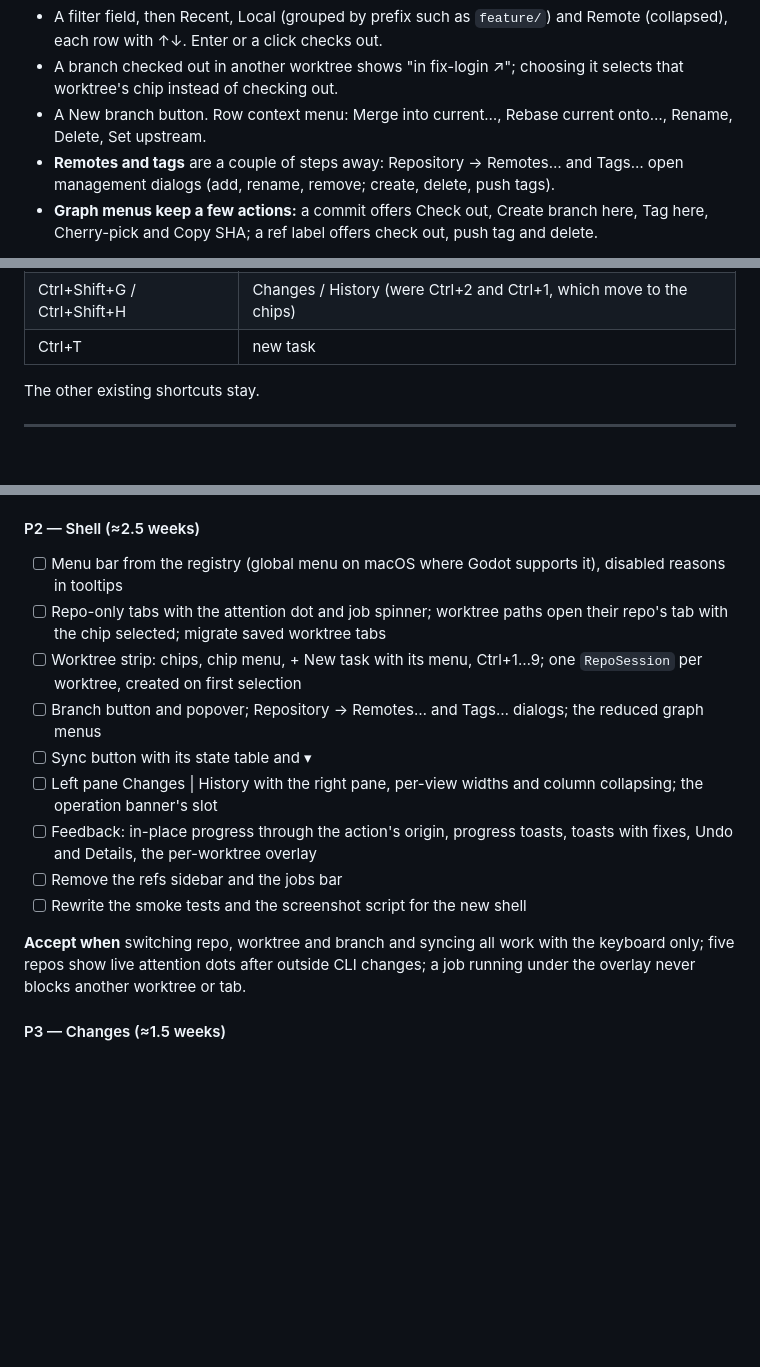
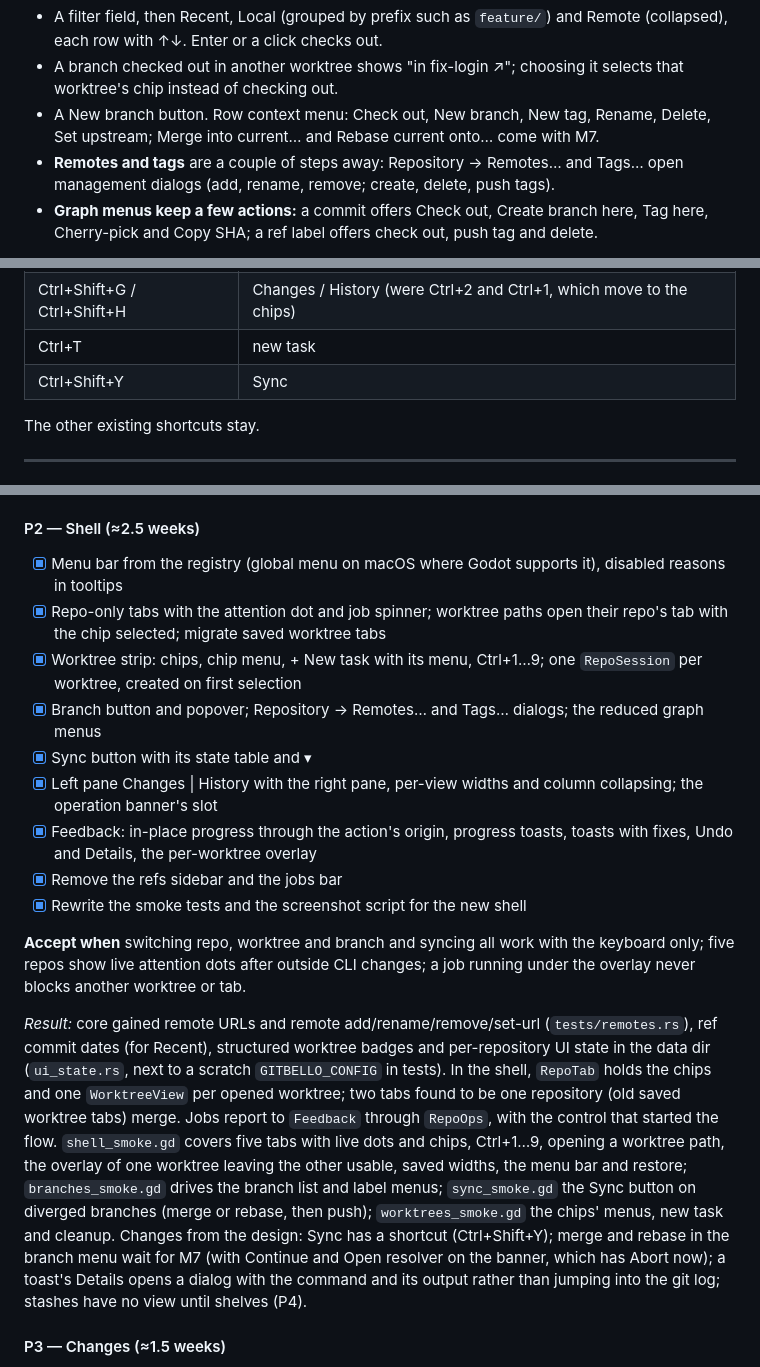
Before and after one commit to caleb-tognoli/gitbello, a Markdown page: docs/PLAN.md, 3 parts joined by grey strips. Rendered like a GitHub page; blank space fills up the shorter version.

Commit message:
docs: tick M6.5 P2

```diff
--- a/docs/PLAN.md
+++ b/docs/PLAN.md
@@ -257,7 +257,7 @@ File  Edit  Repository  Branch  View  Help
 **Branch button and popover.** The big button shows the active worktree's branch ("Detached at abc1234" when detached) and opens a popover:
 - A filter field, then Recent, Local (grouped by prefix such as `feature/`) and Remote (collapsed), each row with ↑↓. Enter or a click checks out.
 - A branch checked out in another worktree shows "in fix-login ↗"; choosing it selects that worktree's chip instead of checking out.
-- A New branch button. Row context menu: Merge into current…, Rebase current onto…, Rename, Delete, Set upstream.
+- A New branch button. Row context menu: Check out, New branch, New tag, Rename, Delete, Set upstream; Merge into current… and Rebase current onto… come with M7.
 - **Remotes and tags** are a couple of steps away: Repository → Remotes… and Tags… open management dialogs (add, rename, remove; create, delete, push tags).
 - **Graph menus keep a few actions:** a commit offers Check out, Create branch here, Tag here, Cherry-pick and Copy SHA; a ref label offers check out, push tag and delete.
 
@@ -330,6 +330,7 @@ This runs as a single job with rollback if any step fails.
 | Ctrl+B | branch popover (was the sidebar toggle) |
 | Ctrl+Shift+G / Ctrl+Shift+H | Changes / History (were Ctrl+2 and Ctrl+1, which move to the chips) |
 | Ctrl+T | new task |
+| Ctrl+Shift+Y | Sync |
 
 The other existing shortcuts stay.
 
@@ -441,17 +442,19 @@ Decided on 2026-10-25, after M6: a restyle in the spirit of spritesheetbelli (D1
 *Result:* `godot/app/theme/app_theme.gd` builds the theme into the project theme (`themes/app_theme.tres`, empty on disk) like spritesheetbelli, so dialogs under plain nodes get it too. The accent is a core config key (`accent = "#rrggbb"`, normalised, empty for the default) edited in Settings with seven swatches and a picker. Ref labels are darkened until their text reads, and diff backgrounds are the git colours blended into the background. `theme_smoke.gd` checks WCAG AA contrast for selected rows with 11 accents in both themes, text and muted text on every surface, ref labels, icon recolouring and the accent setting. 26 Godot editor icons plus 12 drawn ones (`Git*`, `Terminal`), licenses in `themes/icons/LICENSES.md`. Forms use a label column with intro notes and hints, and the main button of each form is the accent colour. Screenshots: `shell_screenshots.tscn` now also saves `accent_teal_light` and `accent_pink_dark`.
 
 #### P2 — Shell (≈2.5 weeks)
-- [ ] Menu bar from the registry (global menu on macOS where Godot supports it), disabled reasons in tooltips
-- [ ] Repo-only tabs with the attention dot and job spinner; worktree paths open their repo's tab with the chip selected; migrate saved worktree tabs
-- [ ] Worktree strip: chips, chip menu, + New task with its menu, Ctrl+1…9; one `RepoSession` per worktree, created on first selection
-- [ ] Branch button and popover; Repository → Remotes… and Tags… dialogs; the reduced graph menus
-- [ ] Sync button with its state table and ▾
-- [ ] Left pane Changes | History with the right pane, per-view widths and column collapsing; the operation banner's slot
-- [ ] Feedback: in-place progress through the action's origin, progress toasts, toasts with fixes, Undo and Details, the per-worktree overlay
-- [ ] Remove the refs sidebar and the jobs bar
-- [ ] Rewrite the smoke tests and the screenshot script for the new shell
+- [x] Menu bar from the registry (global menu on macOS where Godot supports it), disabled reasons in tooltips
+- [x] Repo-only tabs with the attention dot and job spinner; worktree paths open their repo's tab with the chip selected; migrate saved worktree tabs
+- [x] Worktree strip: chips, chip menu, + New task with its menu, Ctrl+1…9; one `RepoSession` per worktree, created on first selection
+- [x] Branch button and popover; Repository → Remotes… and Tags… dialogs; the reduced graph menus
+- [x] Sync button with its state table and ▾
+- [x] Left pane Changes | History with the right pane, per-view widths and column collapsing; the operation banner's slot
+- [x] Feedback: in-place progress through the action's origin, progress toasts, toasts with fixes, Undo and Details, the per-worktree overlay
+- [x] Remove the refs sidebar and the jobs bar
+- [x] Rewrite the smoke tests and the screenshot script for the new shell
 
 **Accept when** switching repo, worktree and branch and syncing all work with the keyboard only; five repos show live attention dots after outside CLI changes; a job running under the overlay never blocks another worktree or tab.
+
+*Result:* core gained remote URLs and remote add/rename/remove/set-url (`tests/remotes.rs`), ref commit dates (for Recent), structured worktree badges and per-repository UI state in the data dir (`ui_state.rs`, next to a scratch `GITBELLO_CONFIG` in tests). In the shell, `RepoTab` holds the chips and one `WorktreeView` per opened worktree; two tabs found to be one repository (old saved worktree tabs) merge. Jobs report to `Feedback` through `RepoOps`, with the control that started the flow. `shell_smoke.gd` covers five tabs with live dots and chips, Ctrl+1…9, opening a worktree path, the overlay of one worktree leaving the other usable, saved widths, the menu bar and restore; `branches_smoke.gd` drives the branch list and label menus; `sync_smoke.gd` the Sync button on diverged branches (merge or rebase, then push); `worktrees_smoke.gd` the chips' menus, new task and cleanup. Changes from the design: Sync has a shortcut (Ctrl+Shift+Y); merge and rebase in the branch menu wait for M7 (with Continue and Open resolver on the banner, which has Abort now); a toast's Details opens a dialog with the command and its output rather than jumping into the git log; stashes have no view until shelves (P4).
 
 #### P3 — Changes (≈1.5 weeks)
 - [ ] Core commit selection per worktree, seeded and reseeded from the index (§3.10); core and gdext API proposed for review first
```
